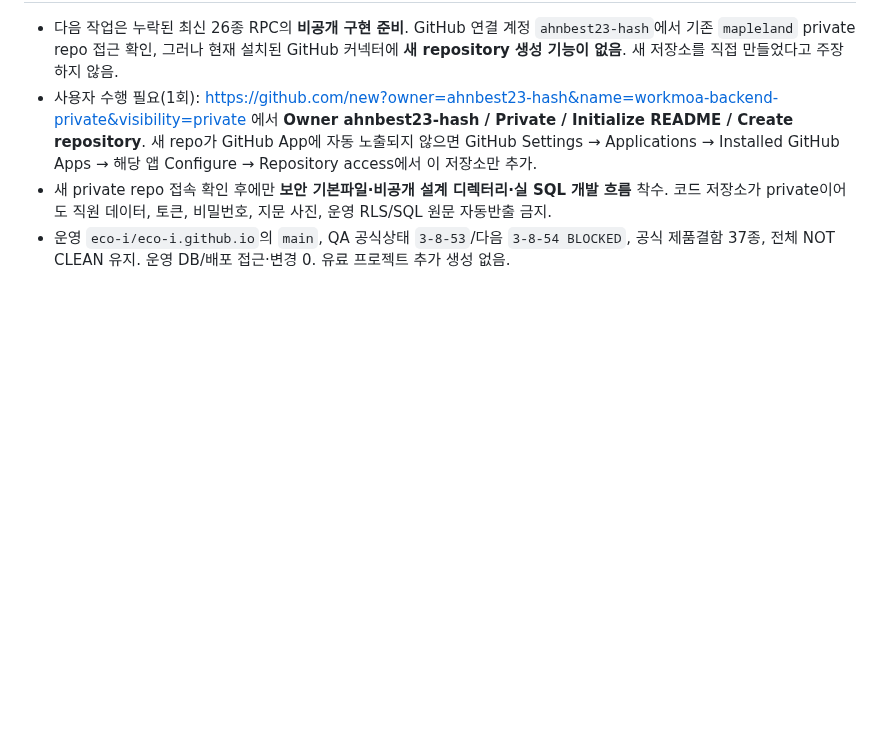
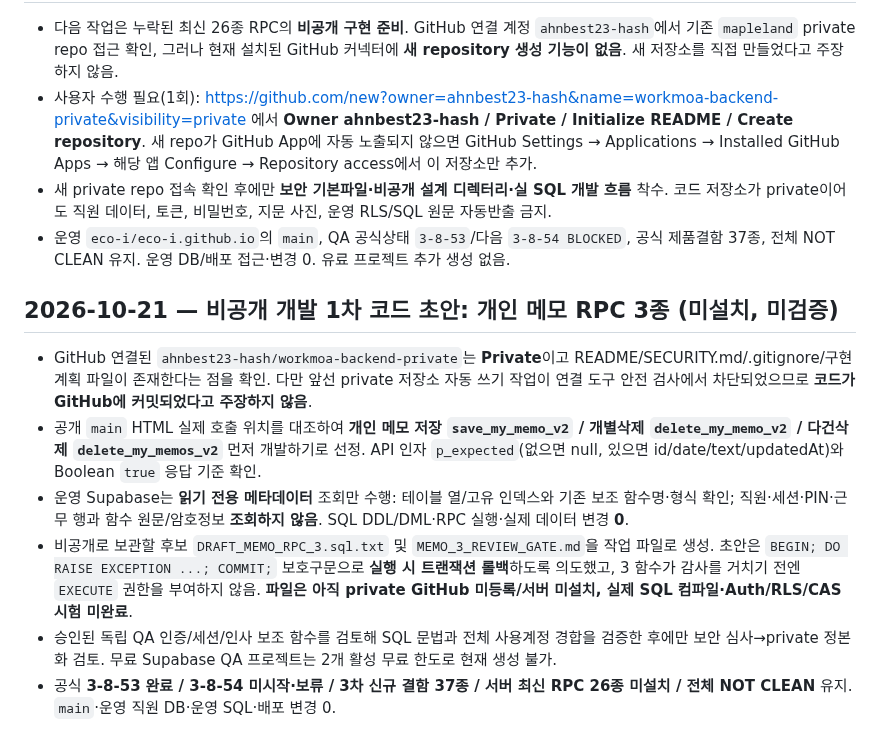
Before and after one commit to eco-i/eco-i.github.io, a Markdown page: qa-round3/START_HERE_NEW_CHAT.md, the part around the change. Rendered like a GitHub page; blank space fills up the shorter version.

Commit message:
qa: hand off private memo RPC drafts, no SQL deployment or private source publication

```diff
--- a/qa-round3/START_HERE_NEW_CHAT.md
+++ b/qa-round3/START_HERE_NEW_CHAT.md
@@ -160,3 +160,11 @@
 - 사용자 수행 필요(1회): https://github.com/new?owner=ahnbest23-hash&name=workmoa-backend-private&visibility=private 에서 **Owner ahnbest23-hash / Private / Initialize README / Create repository**. 새 repo가 GitHub App에 자동 노출되지 않으면 GitHub Settings → Applications → Installed GitHub Apps → 해당 앱 Configure → Repository access에서 이 저장소만 추가.
 - 새 private repo 접속 확인 후에만 **보안 기본파일·비공개 설계 디렉터리·실 SQL 개발 흐름** 착수. 코드 저장소가 private이어도 직원 데이터, 토큰, 비밀번호, 지문 사진, 운영 RLS/SQL 원문 자동반출 금지.
 - 운영 `eco-i/eco-i.github.io`의 `main`, QA 공식상태 `3-8-53`/다음 `3-8-54 BLOCKED`, 공식 제품결함 37종, 전체 NOT CLEAN 유지. 운영 DB/배포 접근·변경 0. 유료 프로젝트 추가 생성 없음.
+
+## 2026-10-21 — 비공개 개발 1차 코드 초안: 개인 메모 RPC 3종 (미설치, 미검증)
+- GitHub 연결된 `ahnbest23-hash/workmoa-backend-private`는 **Private**이고 README/SECURITY.md/.gitignore/구현계획 파일이 존재한다는 점을 확인. 다만 앞선 private 저장소 자동 쓰기 작업이 연결 도구 안전 검사에서 차단되었으므로 **코드가 GitHub에 커밋되었다고 주장하지 않음**.
+- 공개 `main` HTML 실제 호출 위치를 대조하여 **개인 메모 저장 `save_my_memo_v2` / 개별삭제 `delete_my_memo_v2` / 다건삭제 `delete_my_memos_v2`** 먼저 개발하기로 선정. API 인자 `p_expected`(없으면 null, 있으면 id/date/text/updatedAt)와 Boolean `true` 응답 기준 확인.
+- 운영 Supabase는 **읽기 전용 메타데이터** 조회만 수행: 테이블 열/고유 인덱스와 기존 보조 함수명·형식 확인; 직원·세션·PIN·근무 행과 함수 원문/암호정보 **조회하지 않음**. SQL DDL/DML·RPC 실행·실제 데이터 변경 **0**.
+- 비공개로 보관할 후보 `DRAFT_MEMO_RPC_3.sql.txt` 및 `MEMO_3_REVIEW_GATE.md`을 작업 파일로 생성. 초안은 `BEGIN; DO RAISE EXCEPTION ...; COMMIT;` 보호구문으로 **실행 시 트랜잭션 롤백**하도록 의도했고, 3 함수가 감사를 거치기 전엔 `EXECUTE` 권한을 부여하지 않음. **파일은 아직 private GitHub 미등록/서버 미설치, 실제 SQL 컴파일·Auth/RLS/CAS 시험 미완료**.
+- 승인된 독립 QA 인증/세션/인사 보조 함수를 검토해 SQL 문법과 전체 사용계정 경합을 검증한 후에만 보안 심사→private 정본화 검토. 무료 Supabase QA 프로젝트는 2개 활성 무료 한도로 현재 생성 불가.
+- 공식 **3-8-53 완료 / 3-8-54 미시작·보류 / 3차 신규 결함 37종 / 서버 최신 RPC 26종 미설치 / 전체 NOT CLEAN** 유지. `main`·운영 직원 DB·운영 SQL·배포 변경 0.
```
